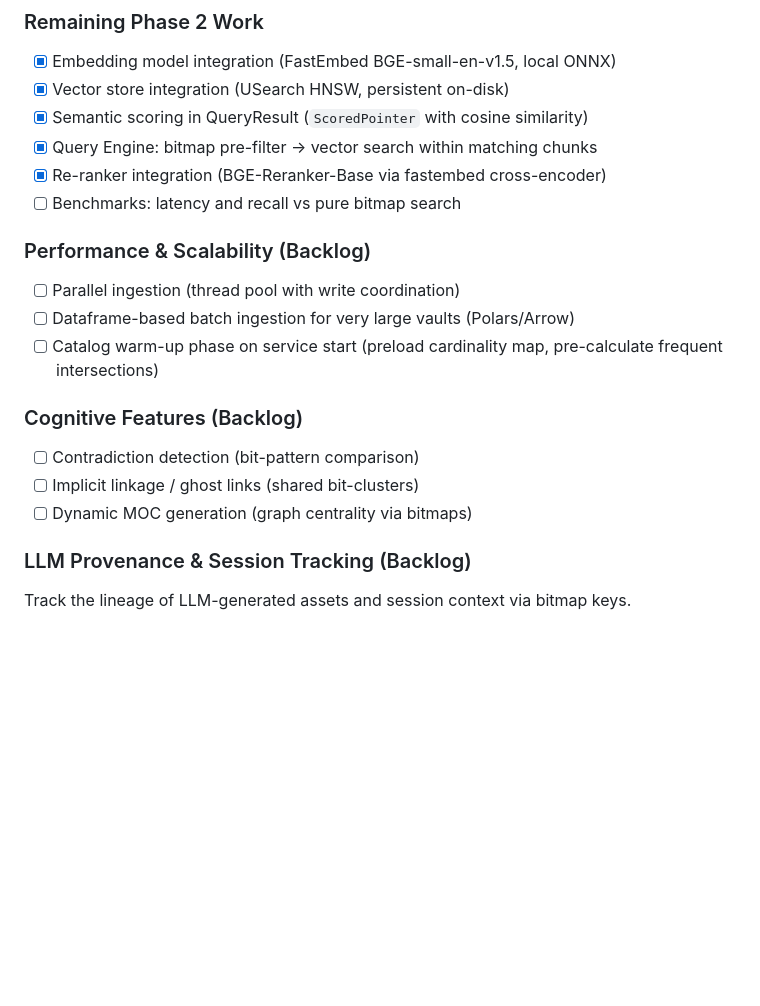
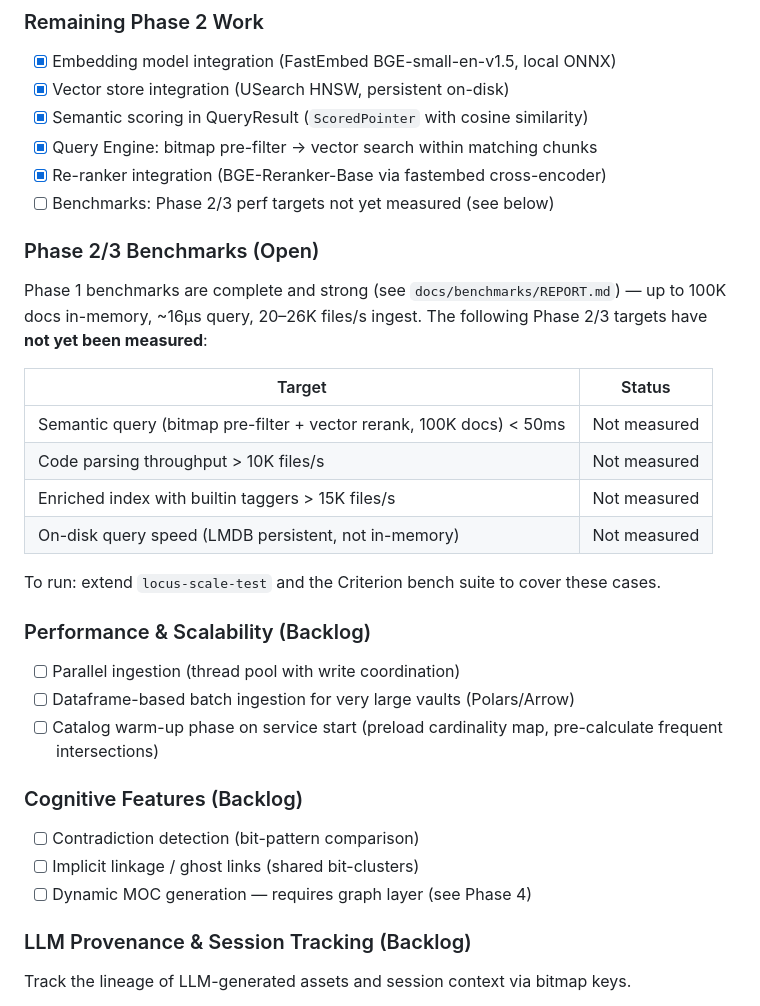
Before and after one commit to locusd-ai/locus, a Markdown page: docs/architecture/002-roadmap.md, the part around one of its changes. GitHub-like rendering; blank space fills up the shorter version.

```diff
--- a/docs/architecture/002-roadmap.md
+++ b/docs/architecture/002-roadmap.md
@@ -153,7 +153,20 @@ Vector-based semantic search as complement to bitmap filtering. Bitmaps pre-filt
 - [x] Semantic scoring in QueryResult (`ScoredPointer` with cosine similarity)
 - [x] Query Engine: bitmap pre-filter → vector search within matching chunks
 - [x] Re-ranker integration (BGE-Reranker-Base via fastembed cross-encoder)
-- [ ] Benchmarks: latency and recall vs pure bitmap search
+- [ ] Benchmarks: Phase 2/3 perf targets not yet measured (see below)
+
+### Phase 2/3 Benchmarks (Open)
+
+Phase 1 benchmarks are complete and strong (see `docs/benchmarks/REPORT.md`) — up to 100K docs in-memory, ~16µs query, 20–26K files/s ingest. The following Phase 2/3 targets have **not yet been measured**:
+
+| Target | Status |
+|--------|--------|
+| Semantic query (bitmap pre-filter + vector rerank, 100K docs) < 50ms | Not measured |
+| Code parsing throughput > 10K files/s | Not measured |
+| Enriched index with builtin taggers > 15K files/s | Not measured |
+| On-disk query speed (LMDB persistent, not in-memory) | Not measured |
+
+To run: extend `locus-scale-test` and the Criterion bench suite to cover these cases.
 
 ### Performance & Scalability (Backlog)
 - [ ] Parallel ingestion (thread pool with write coordination)
@@ -163,7 +176,7 @@ Vector-based semantic search as complement to bitmap filtering. Bitmaps pre-filt
 ### Cognitive Features (Backlog)
 - [ ] Contradiction detection (bit-pattern comparison)
 - [ ] Implicit linkage / ghost links (shared bit-clusters)
-- [ ] Dynamic MOC generation (graph centrality via bitmaps)
+- [ ] Dynamic MOC generation — requires graph layer (see Phase 4)
 
 ### LLM Provenance & Session Tracking (Backlog)
 
```
Also changed, not shown: other parts of docs/architecture/002-roadmap.md (+62 -1 lines).
